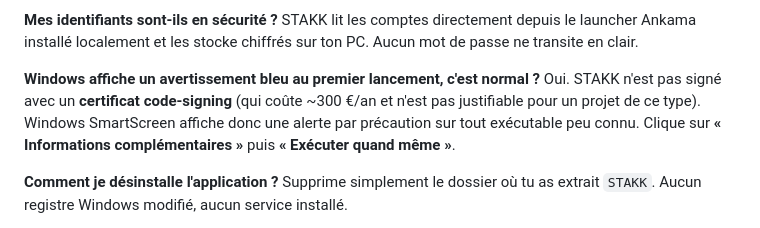
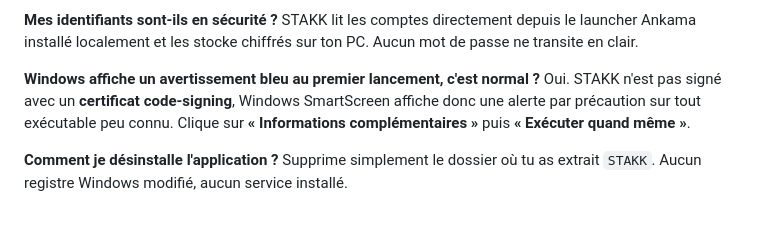
Before and after one commit to vDAKK/stakk, a Markdown page: docs/README.md, the part around the change. Rendered like a GitHub page.

```diff
--- a/docs/README.md
+++ b/docs/README.md
@@ -130,8 +130,7 @@ localement et les stocke chiffrés sur ton PC. Aucun mot de passe ne
 transite en clair.
 
 **Windows affiche un avertissement bleu au premier lancement, c'est normal ?**
-Oui. STAKK n'est pas signé avec un **certificat code-signing** (qui coûte
-~300 €/an et n'est pas justifiable pour un projet de ce type). Windows
+Oui. STAKK n'est pas signé avec un **certificat code-signing**, Windows
 SmartScreen affiche donc une alerte par précaution sur tout exécutable
 peu connu. Clique sur **« Informations complémentaires »** puis
 **« Exécuter quand même »**.
```
